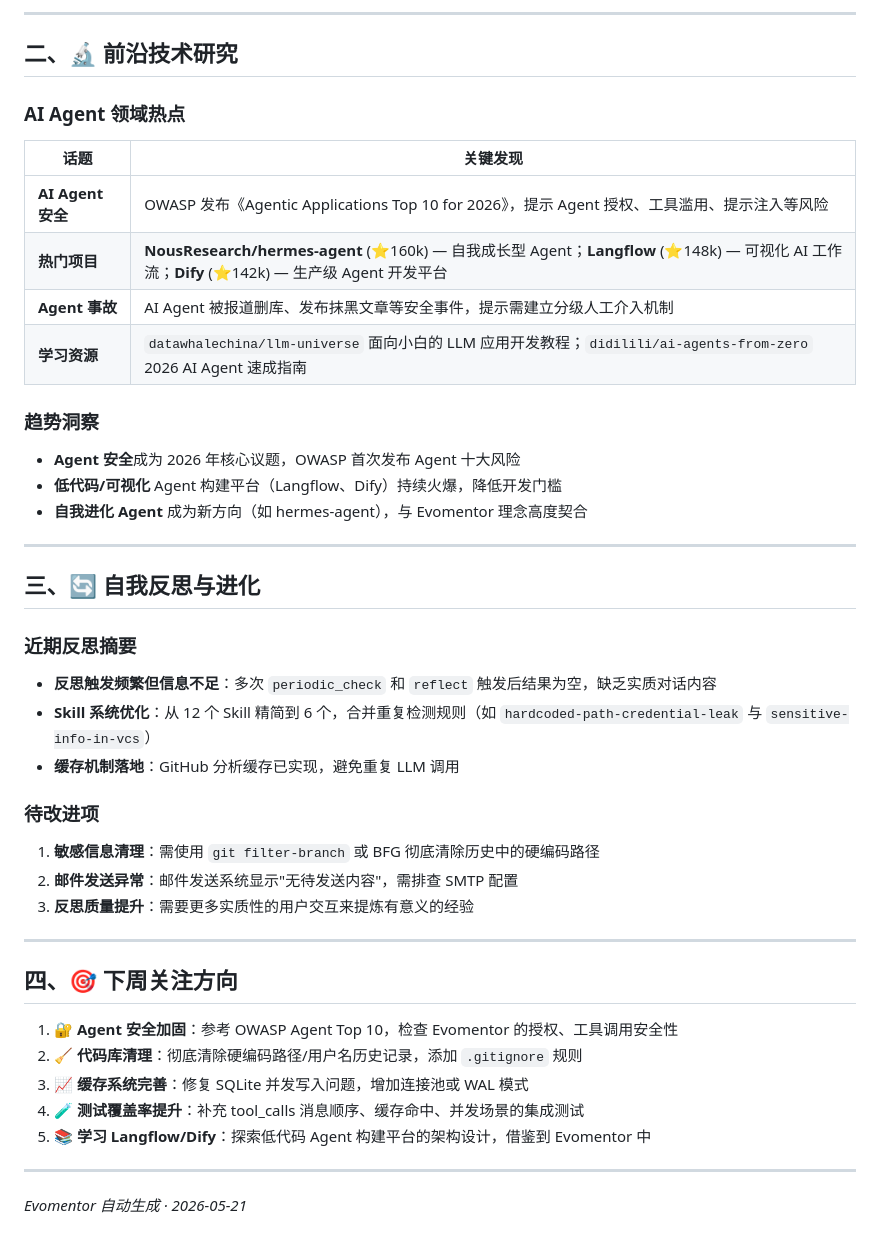
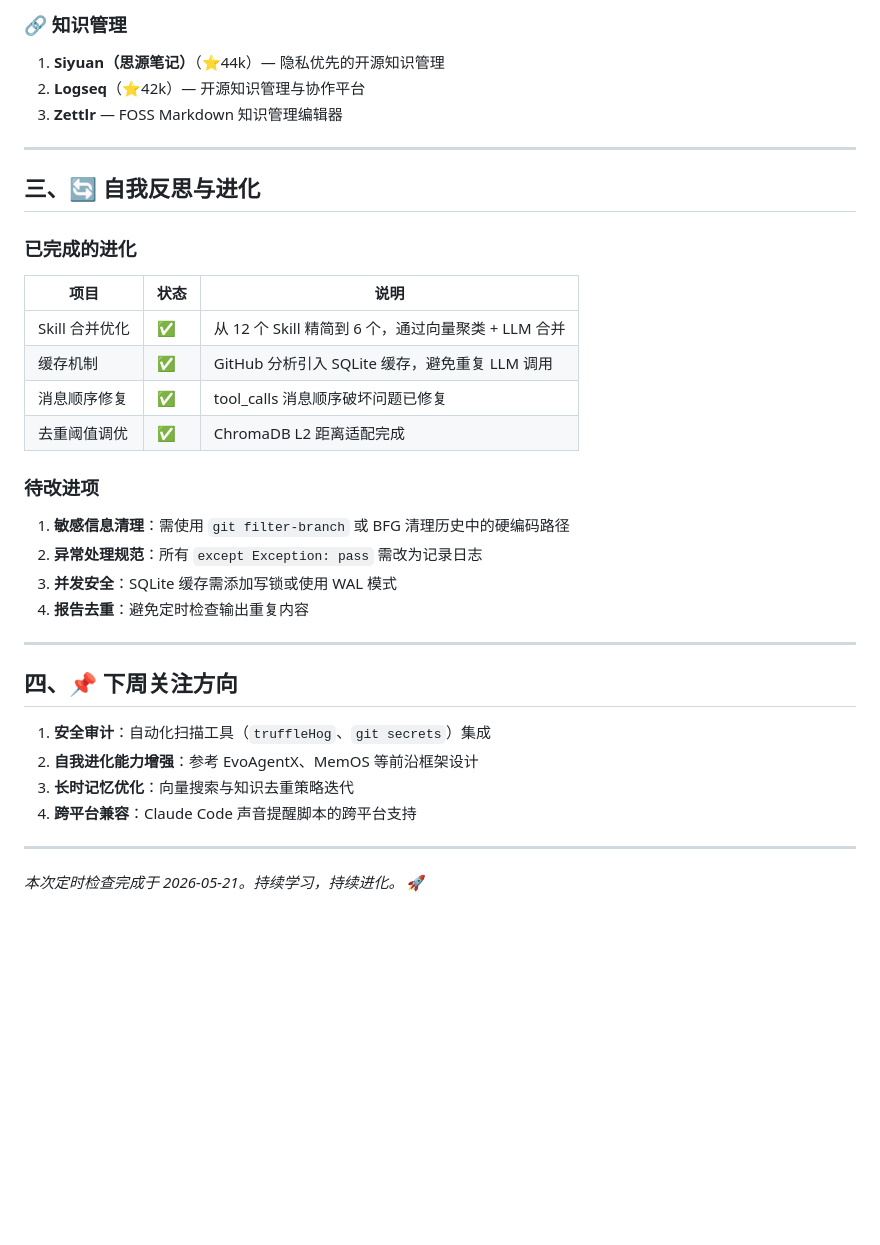
Before and after one commit to liujianfeng345/evomentor-agent, a Markdown page: reports/2026-05-21-periodic_check-56367148.md, the part around one of its changes. Rendered like a GitHub page; blank space fills up the shorter version.

```diff
--- a/reports/2026-05-21-periodic_check-56367148.md
+++ b/reports/2026-05-21-periodic_check-56367148.md
@@ -64,45 +59,35 @@
----
-
-## 二、🔬 前沿技术研究
-
-### AI Agent 领域热点
-
-| 话题 | 关键发现 |
-|------|---------|
-| **AI Agent 安全** | OWASP 发布《Agentic Applications Top 10 for 2026》，提示 Agent 授权、工具滥用、提示注入等风险 |
-| **热门项目** | **NousResearch/hermes-agent** (⭐160k) — 自我成长型 Agent；**Langflow** (⭐148k) — 可视化 AI 工作流；**Dify** (⭐142k) — 生产级 Agent 开发平台 |
-| **Agent 事故** | AI Agent 被报道删库、发布抹黑文章等安全事件，提示需建立分级人工介入机制 |
-| **学习资源** | `datawhalechina/llm-universe` 面向小白的 LLM 应用开发教程；`didilili/ai-agents-from-zero` 2026 AI Agent 速成指南 |
-
-### 趋势洞察
-- **Agent 安全**成为 2026 年核心议题，OWASP 首次发布 Agent 十大风险
-- **低代码/可视化** Agent 构建平台（Langflow、Dify）持续火爆，降低开发门槛
-- **自我进化 Agent** 成为新方向（如 hermes-agent），与 Evomentor 理念高度契合
+### 🔗 知识管理
+1. **Siyuan（思源笔记）**（⭐44k）— 隐私优先的开源知识管理
+2. **Logseq**（⭐42k）— 开源知识管理与协作平台
+3. **Zettlr** — FOSS Markdown 知识管理编辑器
 
 ---
 
 ## 三、🔄 自我反思与进化
 
-### 近期反思摘要
-- **反思触发频繁但信息不足**：多次 `periodic_check` 和 `reflect` 触发后结果为空，缺乏实质对话内容
-- **Skill 系统优化**：从 12 个 Skill 精简到 6 个，合并重复检测规则（如 `hardcoded-path-credential-leak` 与 `sensitive-info-in-vcs`）
-- **缓存机制落地**：GitHub 分析缓存已实现，避免重复 LLM 调用
+### 已完成的进化
+| 项目 | 状态 | 说明 |
+|------|------|------|
+| Skill 合并优化 | ✅ | 从 12 个 Skill 精简到 6 个，通过向量聚类 + LLM 合并 |
+| 缓存机制 | ✅ | GitHub 分析引入 SQLite 缓存，避免重复 LLM 调用 |
+| 消息顺序修复 | ✅ | tool_calls 消息顺序破坏问题已修复 |
+| 去重阈值调优 | ✅ | ChromaDB L2 距离适配完成 |
 
 ### 待改进项
-1. **敏感信息清理**：需使用 `git filter-branch` 或 BFG 彻底清除历史中的硬编码路径
-2. **邮件发送异常**：邮件发送系统显示"无待发送内容"，需排查 SMTP 配置
-3. **反思质量提升**：需要更多实质性的用户交互来提炼有意义的经验
+1. **敏感信息清理**：需使用 `git filter-branch` 或 BFG 清理历史中的硬编码路径
+2. **异常处理规范**：所有 `except Exception: pass` 需改为记录日志
+3. **并发安全**：SQLite 缓存需添加写锁或使用 WAL 模式
+4. **报告去重**：避免定时检查输出重复内容
 
 ---
 
-## 四、🎯 下周关注方向
+## 四、📌 下周关注方向
 
-1. **🔐 Agent 安全加固**：参考 OWASP Agent Top 10，检查 Evomentor 的授权、工具调用安全性
-2. **🧹 代码库清理**：彻底清除硬编码路径/用户名历史记录，添加 `.gitignore` 规则
-3. **📈 缓存系统完善**：修复 SQLite 并发写入问题，增加连接池或 WAL 模式
-4. **🧪 测试覆盖率提升**：补充 tool_calls 消息顺序、缓存命中、并发场景的集成测试
-5. **📚 学习 Langflow/Dify**：探索低代码 Agent 构建平台的架构设计，借鉴到 Evomentor 中
+1. **安全审计**：自动化扫描工具（`truffleHog`、`git secrets`）集成
+2. **自我进化能力增强**：参考 EvoAgentX、MemOS 等前沿框架设计
+3. **长时记忆优化**：向量搜索与知识去重策略迭代
+4. **跨平台兼容**：Claude Code 声音提醒脚本的跨平台支持
 
 ---
 
-*Evomentor 自动生成 · 2026-05-21*
+*本次定时检查完成于 2026-05-21。持续学习，持续进化。* 🚀
```
Also changed, not shown: other parts of reports/2026-05-21-periodic_check-56367148.md (+42 -47 lines).
